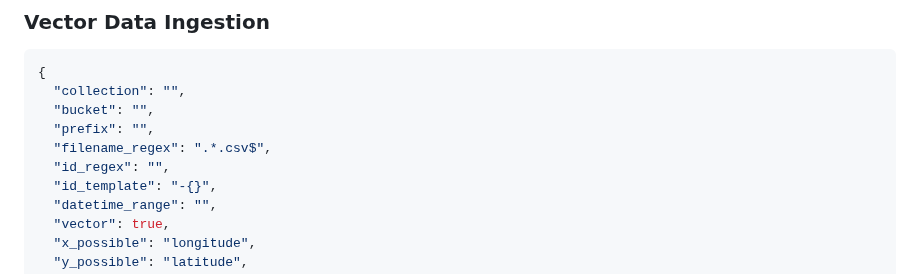
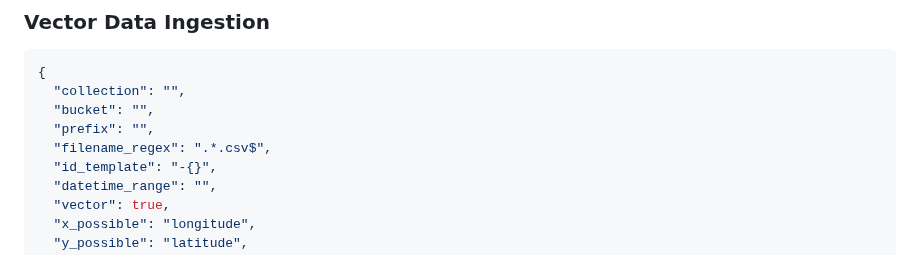
Before and after one commit to NASA-IMPACT/veda-data-airflow, a Markdown page: README.md, the part around the change. Rendered like a GitHub page.

```diff
--- a/README.md
+++ b/README.md
@@ -92,7 +92,6 @@ This pipeline is designed to handle the ingestion of both vector and raster data
   "bucket": "",
   "prefix": "",
   "filename_regex": ".*.csv$",
-  "id_regex": "",
   "id_template": "-{}",
   "datetime_range": "",
   "vector": true,
```
